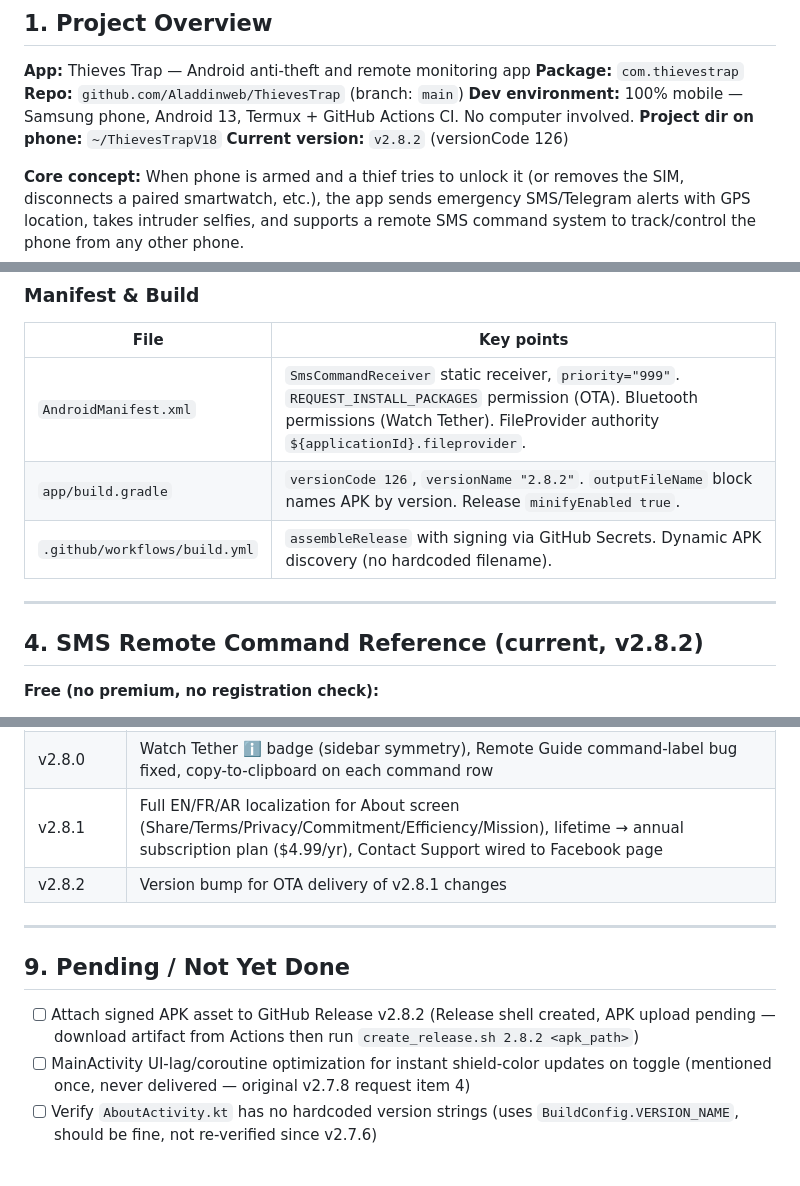
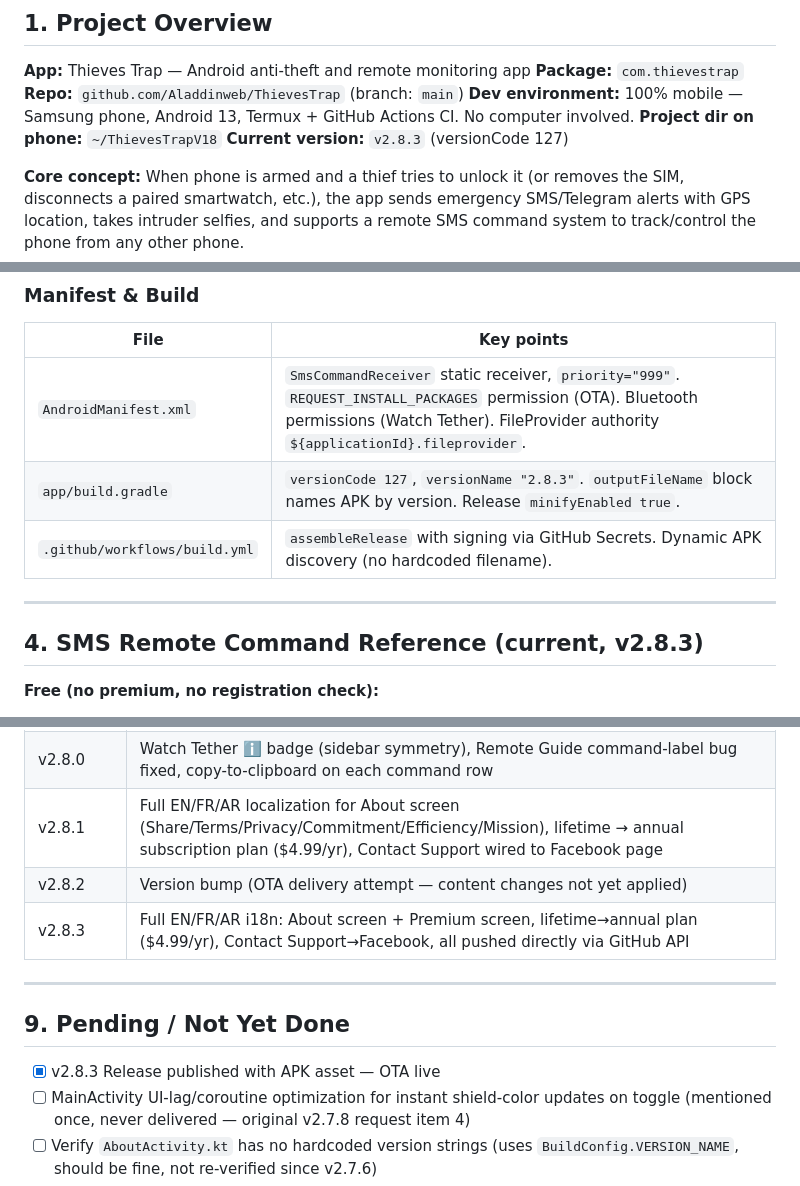
Before and after one commit to Aladdinweb/ThievesTrap, a Markdown page: STATE.md, 3 parts joined by grey strips. GitHub-like rendering.

Commit message:
STATE: update to v2.8.3

```diff
--- a/STATE.md
+++ b/STATE.md
@@ -13,7 +13,7 @@
 **Repo:** `github.com/Aladdinweb/ThievesTrap` (branch: `main`)
 **Dev environment:** 100% mobile — Samsung phone, Android 13, Termux + GitHub Actions CI. No computer involved.
 **Project dir on phone:** `~/ThievesTrapV18`
-**Current version:** `v2.8.2` (versionCode 126)
+**Current version:** `v2.8.3` (versionCode 127)
 
 **Core concept:** When phone is armed and a thief tries to unlock it (or removes the SIM, disconnects a paired smartwatch, etc.), the app sends emergency SMS/Telegram alerts with GPS location, takes intruder selfies, and supports a remote SMS command system to track/control the phone from any other phone.
 
@@ -95,12 +95,12 @@ bash create_release.sh X.X.X /sdcard/Download/Thieves_Trap_vX.X.X_Final.apk
 | File | Key points |
 |---|---|
 | `AndroidManifest.xml` | `SmsCommandReceiver` static receiver, `priority="999"`. `REQUEST_INSTALL_PACKAGES` permission (OTA). Bluetooth permissions (Watch Tether). FileProvider authority `${applicationId}.fileprovider`. |
-| `app/build.gradle` | `versionCode 126`, `versionName "2.8.2"`. `outputFileName` block names APK by version. Release `minifyEnabled true`. |
+| `app/build.gradle` | `versionCode 127`, `versionName "2.8.3"`. `outputFileName` block names APK by version. Release `minifyEnabled true`. |
 | `.github/workflows/build.yml` | `assembleRelease` with signing via GitHub Secrets. Dynamic APK discovery (no hardcoded filename). |
 
 ---
 
-## 4. SMS Remote Command Reference (current, v2.8.2)
+## 4. SMS Remote Command Reference (current, v2.8.3)
 
 **Free (no premium, no registration check):**
 - `WHERE` / `LOCATION` / `LOC` / `FIND` — GPS + Maps link, exactly ONE SMS reply, includes IMEI + PING_NOTE footer.
@@ -172,13 +172,14 @@ bash create_release.sh X.X.X /sdcard/Download/Thieves_Trap_vX.X.X_Final.apk
 | v2.7.10 | OTA test version bump; discovered + fixed debug-vs-release signing mismatch blocking OTA installs |
 | v2.8.0 | Watch Tether ℹ️ badge (sidebar symmetry), Remote Guide command-label bug fixed, copy-to-clipboard on each command row |
 | v2.8.1 | Full EN/FR/AR localization for About screen (Share/Terms/Privacy/Commitment/Efficiency/Mission), lifetime → annual subscription plan ($4.99/yr), Contact Support wired to Facebook page |
-| v2.8.2 | Version bump for OTA delivery of v2.8.1 changes |
+| v2.8.2 | Version bump (OTA delivery attempt — content changes not yet applied) |
+| v2.8.3 | Full EN/FR/AR i18n: About screen + Premium screen, lifetime→annual plan ($4.99/yr), Contact Support→Facebook, all pushed directly via GitHub API |
 
 ---
 
 ## 9. Pending / Not Yet Done
 
-- [ ] Attach signed APK asset to GitHub Release v2.8.2 (Release shell created, APK upload pending — download artifact from Actions then run `create_release.sh 2.8.2 <apk_path>`)
+- [x] v2.8.3 Release published with APK asset — OTA live
 - [ ] MainActivity UI-lag/coroutine optimization for instant shield-color updates on toggle (mentioned once, never delivered — original v2.7.8 request item 4)
 - [ ] Verify `AboutActivity.kt` has no hardcoded version strings (uses `BuildConfig.VERSION_NAME`, should be fine, not re-verified since v2.7.6)
 - [ ] Rotate GitHub PAT (exposed across many session scripts)
```
